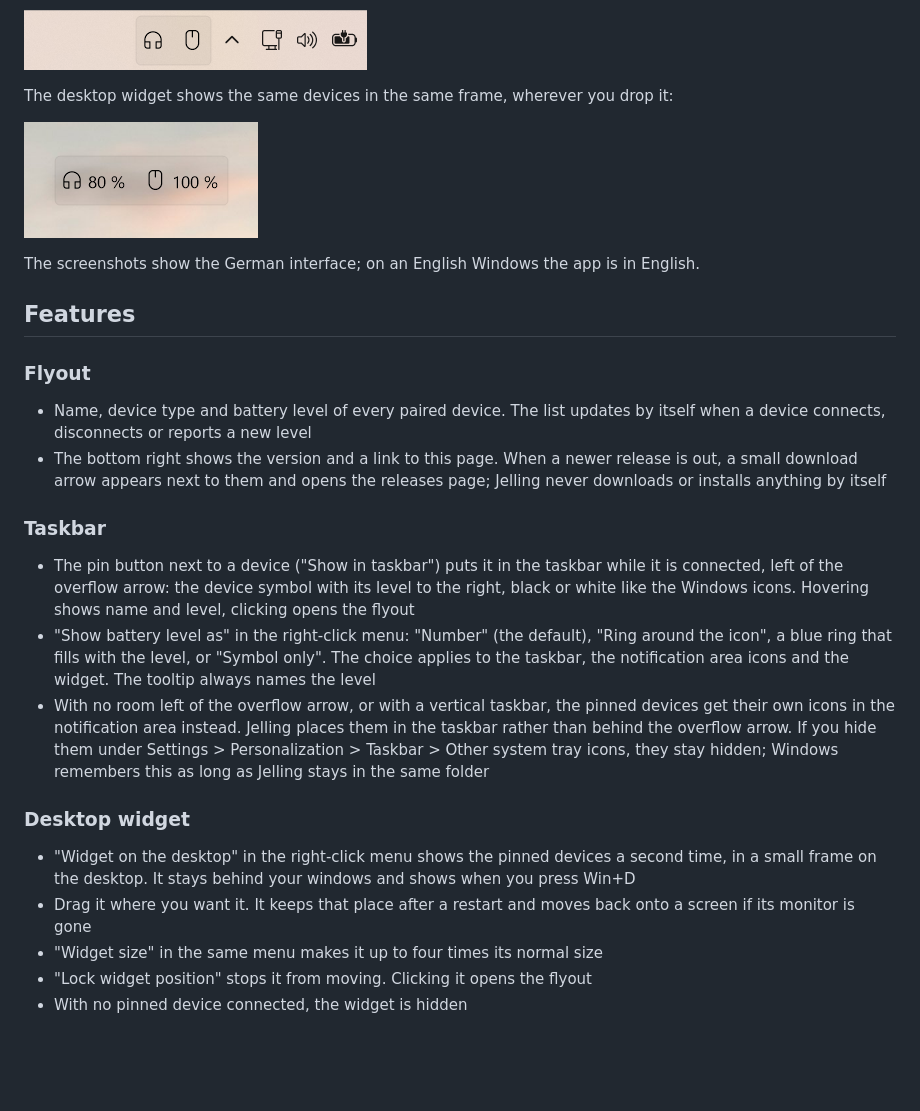
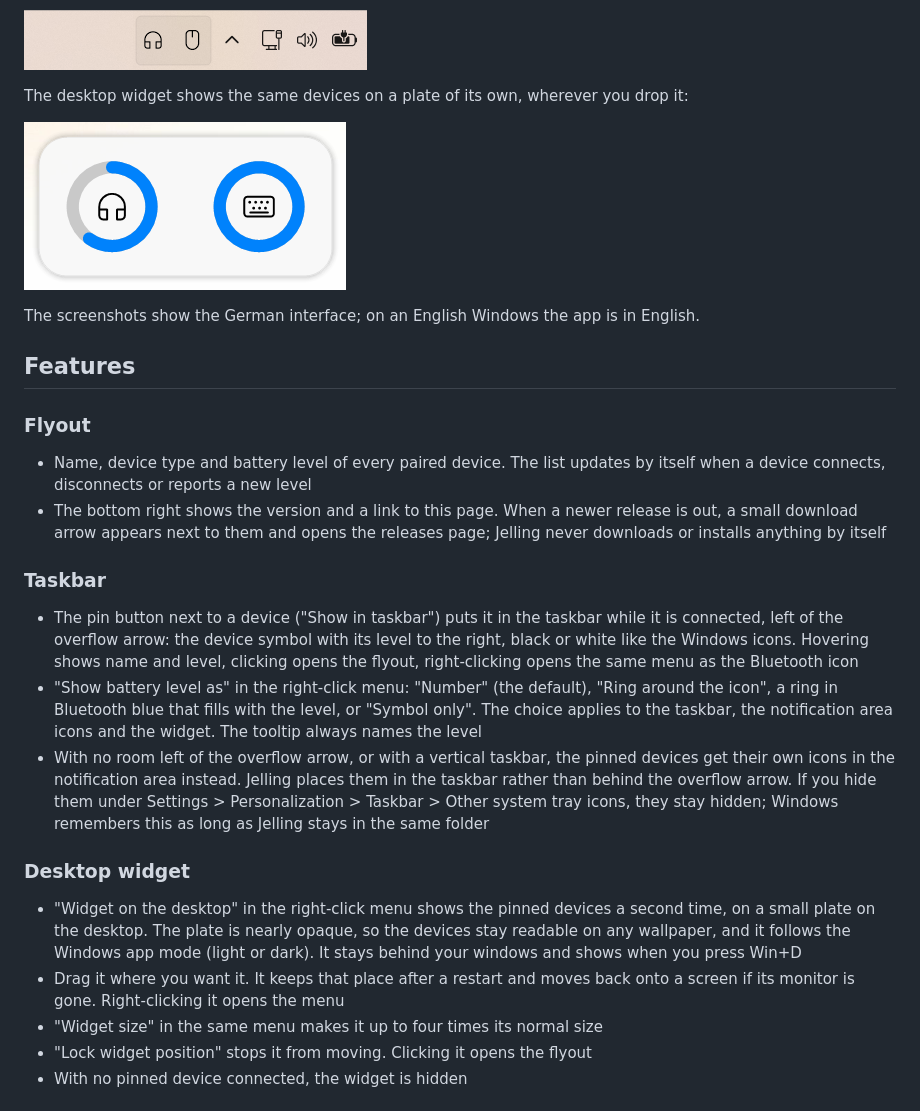
Before and after one commit to Gitsko/jelling, a Markdown page: README.md, the part around the change. Drawn GitHub-style; pictures changed too: assets/readme/widget.png; blank space fills up the shorter version.

Commit message:
Describe the widget plate and right-click menus in the README
Signed-off-by: Gitsko <s.koschel@hotmail.de>

```diff
--- a/README.md
+++ b/README.md
@@ -16,7 +16,7 @@ With "Show battery level as" set to "Symbol only" in the right-click menu, only
 
 ![The same two devices as symbols only](assets/readme/taskbar-symbols.png)
 
-The desktop widget shows the same devices in the same frame, wherever you drop it:
+The desktop widget shows the same devices on a plate of its own, wherever you drop it:
 
 ![The two pinned devices in the widget on the desktop](assets/readme/widget.png)
 
@@ -31,14 +31,14 @@ The screenshots show the German interface; on an English Windows the app is in E
 
 ### Taskbar
 
-- The pin button next to a device ("Show in taskbar") puts it in the taskbar while it is connected, left of the overflow arrow: the device symbol with its level to the right, black or white like the Windows icons. Hovering shows name and level, clicking opens the flyout
-- "Show battery level as" in the right-click menu: "Number" (the default), "Ring around the icon", a blue ring that fills with the level, or "Symbol only". The choice applies to the taskbar, the notification area icons and the widget. The tooltip always names the level
+- The pin button next to a device ("Show in taskbar") puts it in the taskbar while it is connected, left of the overflow arrow: the device symbol with its level to the right, black or white like the Windows icons. Hovering shows name and level, clicking opens the flyout, right-clicking opens the same menu as the Bluetooth icon
+- "Show battery level as" in the right-click menu: "Number" (the default), "Ring around the icon", a ring in Bluetooth blue that fills with the level, or "Symbol only". The choice applies to the taskbar, the notification area icons and the widget. The tooltip always names the level
 - With no room left of the overflow arrow, or with a vertical taskbar, the pinned devices get their own icons in the notification area instead. Jelling places them in the taskbar rather than behind the overflow arrow. If you hide them under Settings > Personalization > Taskbar > Other system tray icons, they stay hidden; Windows remembers this as long as Jelling stays in the same folder
 
 ### Desktop widget
 
-- "Widget on the desktop" in the right-click menu shows the pinned devices a second time, in a small frame on the desktop. It stays behind your windows and shows when you press Win+D
-- Drag it where you want it. It keeps that place after a restart and moves back onto a screen if its monitor is gone
+- "Widget on the desktop" in the right-click menu shows the pinned devices a second time, on a small plate on the desktop. The plate is nearly opaque, so the devices stay readable on any wallpaper, and it follows the Windows app mode (light or dark). It stays behind your windows and shows when you press Win+D
+- Drag it where you want it. It keeps that place after a restart and moves back onto a screen if its monitor is gone. Right-clicking it opens the menu
 - "Widget size" in the same menu makes it up to four times its normal size
 - "Lock widget position" stops it from moving. Clicking it opens the flyout
 - With no pinned device connected, the widget is hidden
```
